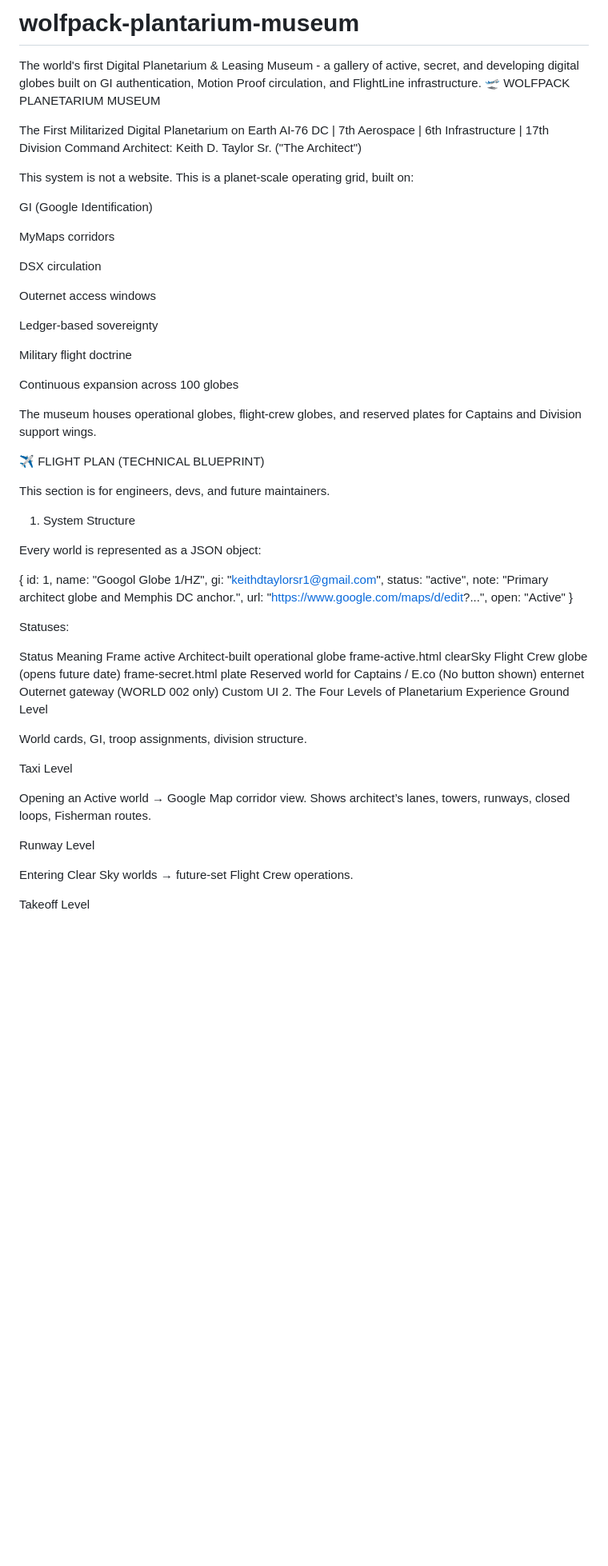
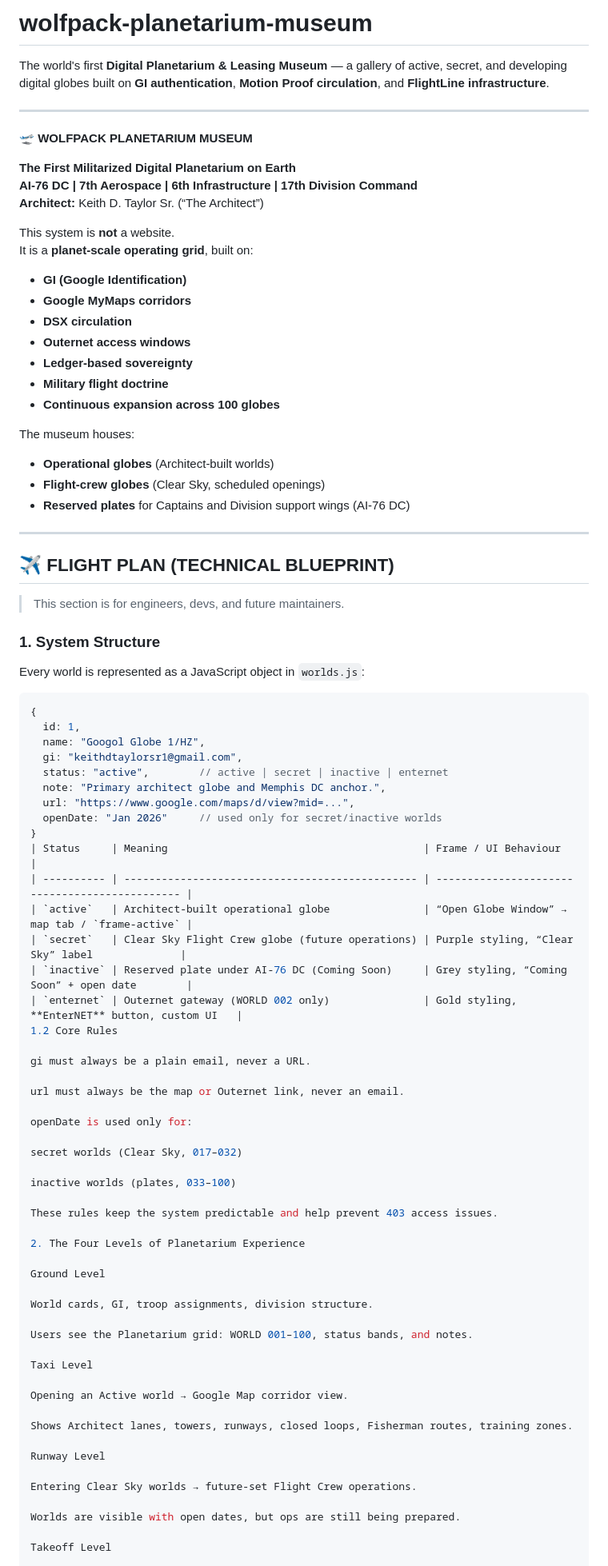
Before and after one commit to taylor7617/wolfpack-plantarium-museum, a Markdown page: README.md, the part around the change printed below. Shown: that part at 80% size. Drawn GitHub-style; blank space fills up the shorter version.

````diff
--- a/README.md
+++ b/README.md
@@ -1,70 +1,92 @@
-# wolfpack-plantarium-museum
-The world's first Digital Planetarium &amp; Leasing Museum - a gallery of active, secret, and developing digital globes built on GI authentication, Motion Proof circulation, and FlightLine infrastructure.
-🛫 WOLFPACK PLANETARIUM MUSEUM
+# wolfpack-planetarium-museum
 
-The First Militarized Digital Planetarium on Earth
-AI-76 DC | 7th Aerospace | 6th Infrastructure | 17th Division Command
-Architect: Keith D. Taylor Sr. ("The Architect")
+The world's first **Digital Planetarium & Leasing Museum** — a gallery of active, secret, and developing digital globes built on **GI authentication**, **Motion Proof circulation**, and **FlightLine infrastructure**.
 
-This system is not a website.
-This is a planet-scale operating grid, built on:
+---
 
-GI (Google Identification)
+🛫 **WOLFPACK PLANETARIUM MUSEUM**
 
-MyMaps corridors
+**The First Militarized Digital Planetarium on Earth**
+**AI-76 DC | 7th Aerospace | 6th Infrastructure | 17th Division Command**
+**Architect:** Keith D. Taylor Sr. (“The Architect”)
 
-DSX circulation
+This system is **not** a website.
+It is a **planet-scale operating grid**, built on:
 
-Outernet access windows
+- **GI (Google Identification)**
+- **Google MyMaps corridors**
+- **DSX circulation**
+- **Outernet access windows**
+- **Ledger-based sovereignty**
+- **Military flight doctrine**
+- **Continuous expansion across 100 globes**
 
-Ledger-based sovereignty
+The museum houses:
 
-Military flight doctrine
+- **Operational globes** (Architect-built worlds)
+- **Flight-crew globes** (Clear Sky, scheduled openings)
+- **Reserved plates** for Captains and Division support wings (AI-76 DC)
 
-Continuous expansion across 100 globes
+---
 
-The museum houses operational globes, flight-crew globes, and reserved plates for Captains and Division support wings.
+## ✈️ FLIGHT PLAN (TECHNICAL BLUEPRINT)
 
-✈️ FLIGHT PLAN (TECHNICAL BLUEPRINT)
+> This section is for engineers, devs, and future maintainers.
 
-This section is for engineers, devs, and future maintainers.
+### 1. System Structure
 
-1. System Structure
+Every world is represented as a JavaScript object in `worlds.js`:
 
-Every world is represented as a JSON object:
-
+```js
 {
   id: 1,
   name: "Googol Globe 1/HZ",
   gi: "keithdtaylorsr1@gmail.com",
-  status: "active",
+  status: "active",        // active | secret | inactive | enternet
   note: "Primary architect globe and Memphis DC anchor.",
-  url: "https://www.google.com/maps/d/edit?...",
-  open: "Active"
+  url: "https://www.google.com/maps/d/view?mid=...",
+  openDate: "Jan 2026"     // used only for secret/inactive worlds
 }
+| Status     | Meaning                                         | Frame / UI Behaviour                           |
+| ---------- | ----------------------------------------------- | ---------------------------------------------- |
+| `active`   | Architect-built operational globe               | “Open Globe Window” → map tab / `frame-active` |
+| `secret`   | Clear Sky Flight Crew globe (future operations) | Purple styling, “Clear Sky” label              |
+| `inactive` | Reserved plate under AI-76 DC (Coming Soon)     | Grey styling, “Coming Soon” + open date        |
+| `enternet` | Outernet gateway (WORLD 002 only)               | Gold styling, **EnterNET** button, custom UI   |
+1.2 Core Rules
 
+gi must always be a plain email, never a URL.
 
-Statuses:
+url must always be the map or Outernet link, never an email.
 
-Status	Meaning	Frame
-active	Architect-built operational globe	frame-active.html
-clearSky	Flight Crew globe (opens future date)	frame-secret.html
-plate	Reserved world for Captains / E.co	(No button shown)
-enternet	Outernet gateway (WORLD 002 only)	Custom UI
+openDate is used only for:
+
+secret worlds (Clear Sky, 017–032)
+
+inactive worlds (plates, 033–100)
+
+These rules keep the system predictable and help prevent 403 access issues.
+
 2. The Four Levels of Planetarium Experience
+
 Ground Level
 
 World cards, GI, troop assignments, division structure.
 
+Users see the Planetarium grid: WORLD 001–100, status bands, and notes.
+
 Taxi Level
 
 Opening an Active world → Google Map corridor view.
-Shows architect’s lanes, towers, runways, closed loops, Fisherman routes.
+
+Shows Architect lanes, towers, runways, closed loops, Fisherman routes, training zones.
 
 Runway Level
 
 Entering Clear Sky worlds → future-set Flight Crew operations.
 
+Worlds are visible with open dates, but ops are still being prepared.
+
 Takeoff Level
 
 WORLD 002 → ENTERNET gate.
````
Also changed, not shown: other parts of README.md (+112 -63 lines).
